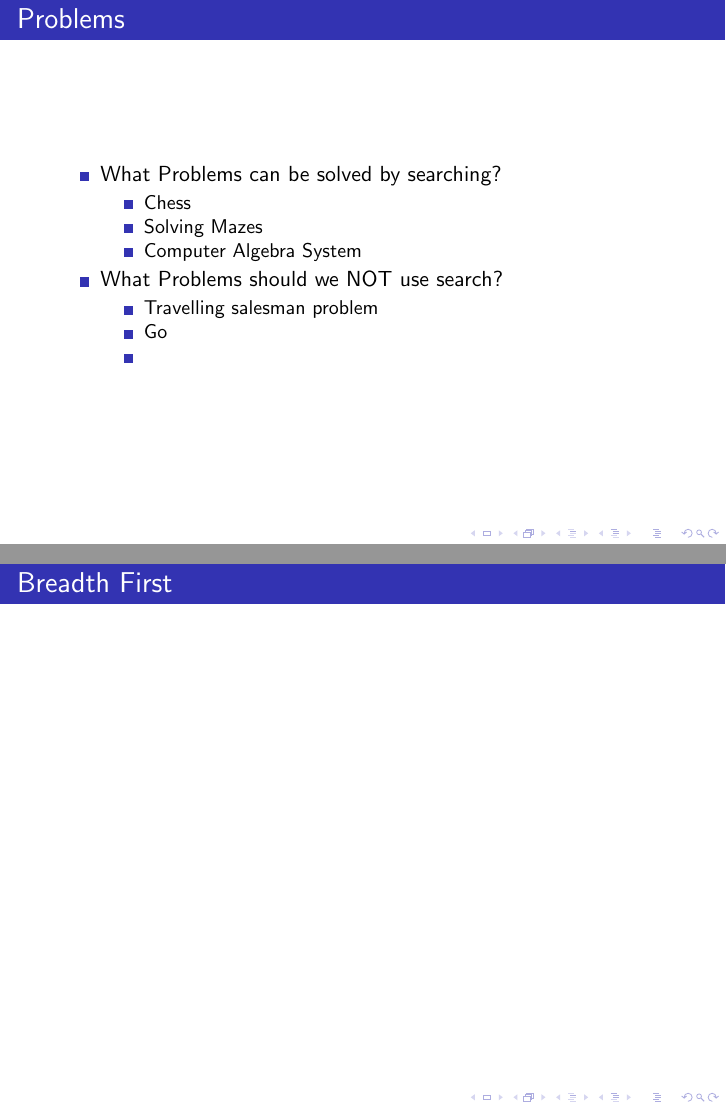
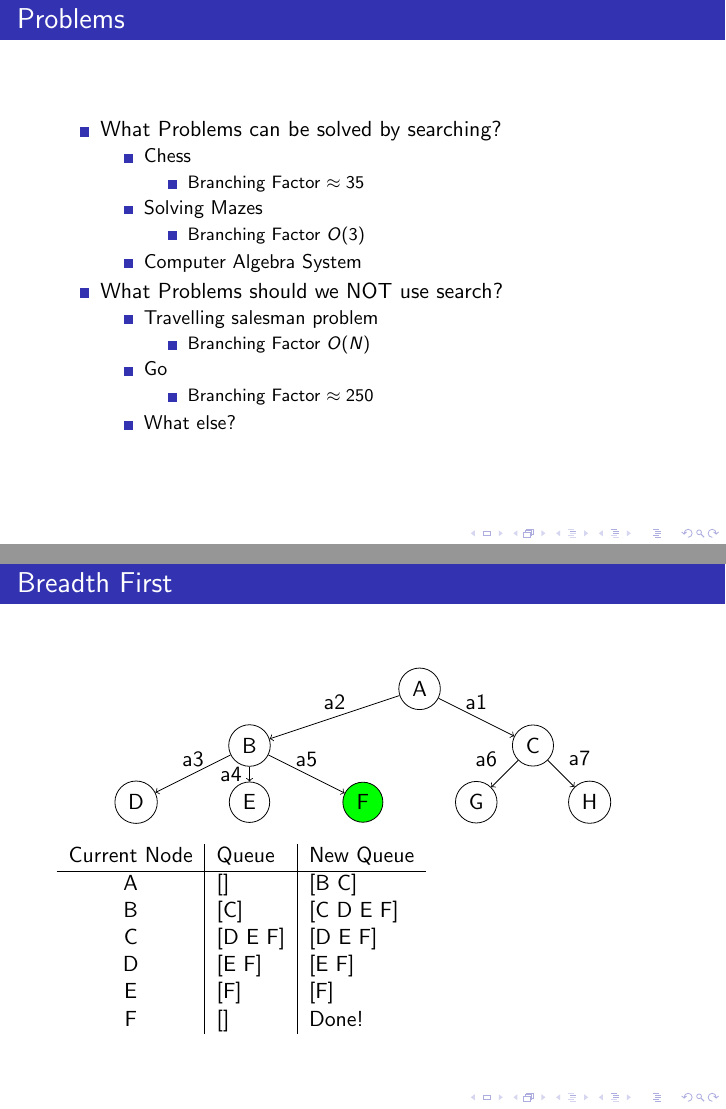
Before and after one commit to WChurchill/search_workshop, LaTeX slides (slides/slides.tex): pages 10 and 12 of 25 before the commit and pages 14 and 15 of 30 after it, joined at a grey line. Compiled offline with pdfLaTeX.

Commit message:
Add diagrams to presentation

```diff
--- a/slides/slides.tex
+++ b/slides/slides.tex
@@ -1,6 +1,9 @@
 % Created 2017-09-20 Wed 13:20
 % Intended LaTeX compiler: pdflatex
 \documentclass[presentation]{beamer}
+\usepackage{listings}
+\usepackage{verbatim}
+\usepackage{algorithm2e}
 \usepackage{amsmath}
 \usepackage{tikz}
 \usepackage{hyperref}
@@ -52,15 +55,63 @@
   \item What Problems can be solved by searching?
     \begin{itemize}
     \item <1-> Chess
+      \begin{itemize}
+      \item <7-> Branching Factor $\approx 35$
+      \end{itemize}
     \item <2-> Solving Mazes
+      \begin{itemize}
+      \item <8-> Branching Factor $O(3)$
+      \end{itemize}
     \item <3-> Computer Algebra System
     \end{itemize}
   \item What Problems should we NOT use search?
     \begin{itemize}
     \item <4-> Travelling salesman problem
+      \begin{itemize}
+      \item <9-> Branching Factor $O(N)$
+      \end{itemize}
     \item <5-> Go
-    \item <6->
+      \begin{itemize}
+      \item <10-> Branching Factor $\approx 250$
+      \end{itemize}
+    \item <6-> What else?
     \end{itemize}
   \end{itemize}
 \end{frame}
-\begin{frame}{Problems}
+
+\section{Breadth First and Depth First Search}
+\begin{frame}{Breadth First}
+  \begin{figure}
+    \centering
+    \begin{tikzpicture}[]
+      \node[shape=circle,draw=black](A) at (0,0) {A};
+      \node[shape=circle,draw=black](B) at (-3, -1) {B};
+      \node[shape=circle,draw=black](C) at (2, -1) {C};
+      \node[shape=circle,draw=black](D) at (-5,-2) {D};
+      \node[shape=circle,draw=black](E) at (-3, -2) {E};
+      \node[shape=circle,draw=black,fill=green](F) at (-1, -2) {F};
+      \node[shape=circle,draw=black](G) at (1,-2) {G};
+      \node[shape=circle,draw=black](H) at (3, -2) {H};
+
+      \path [->] (A) edge node[above] {a1} (C);
+      \path [->] (A) edge node[above] {a2} (B);
+      \path [->] (B) edge node[above] {a3} (D);
+      \path [->] (B) edge node[left] {a4} (E);
+      \path [->] (B) edge node[above] {a5} (F);
+      \path [->] (C) edge node[above left] {a6} (G);
+      \path [->] (C) edge node[above right] {a7} (H);
+    \end{tikzpicture}
+  \end{figure}
+  \begin{tabular}{c | l | l}
+    Current Node & Queue & New Queue \\ \hline
+    A & [] & [B C] \\
+    B & [C] & [C D E F] \\
+    C & [D E F] & [D E F] \\
+    D & [E F] & [E F] \\
+    E & [F] & [F] \\
+    F & [] & Done! \\
+  \end{tabular}
+\end{frame}
+
+\begin{frame}
+  \frametitle{Breadth First}
@@ -67,5 +132,2 @@
 
 \end{frame}
-\section{Breadth First and Depth First Search}
-\begin{frame}{Breadth First}
-\end{frame}
```
Also changed, not shown: slides/slides.tex (53 more changed lines).
